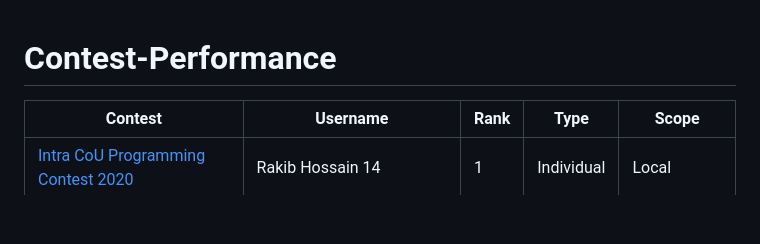
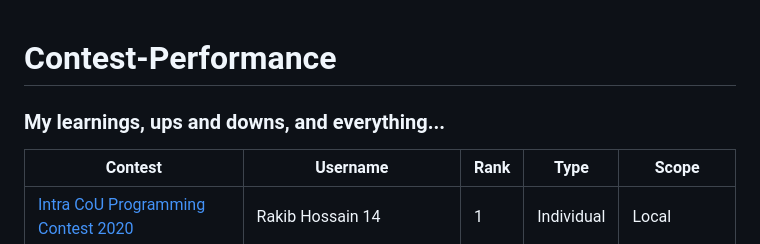
Before and after one commit to TheRakibJoy/Contest-Performance, a Markdown page: README.md, the part around the change. Rendered like a GitHub page; blank space fills up the shorter version.

```diff
--- a/README.md
+++ b/README.md
@@ -1,4 +1,6 @@
 # Contest-Performance
+
+### My learnings, ups and downs, and everything...
 
 | Contest | Username | Rank | Type | Scope
 | -- | -------- | ----------- | ---- | ---- |
```
